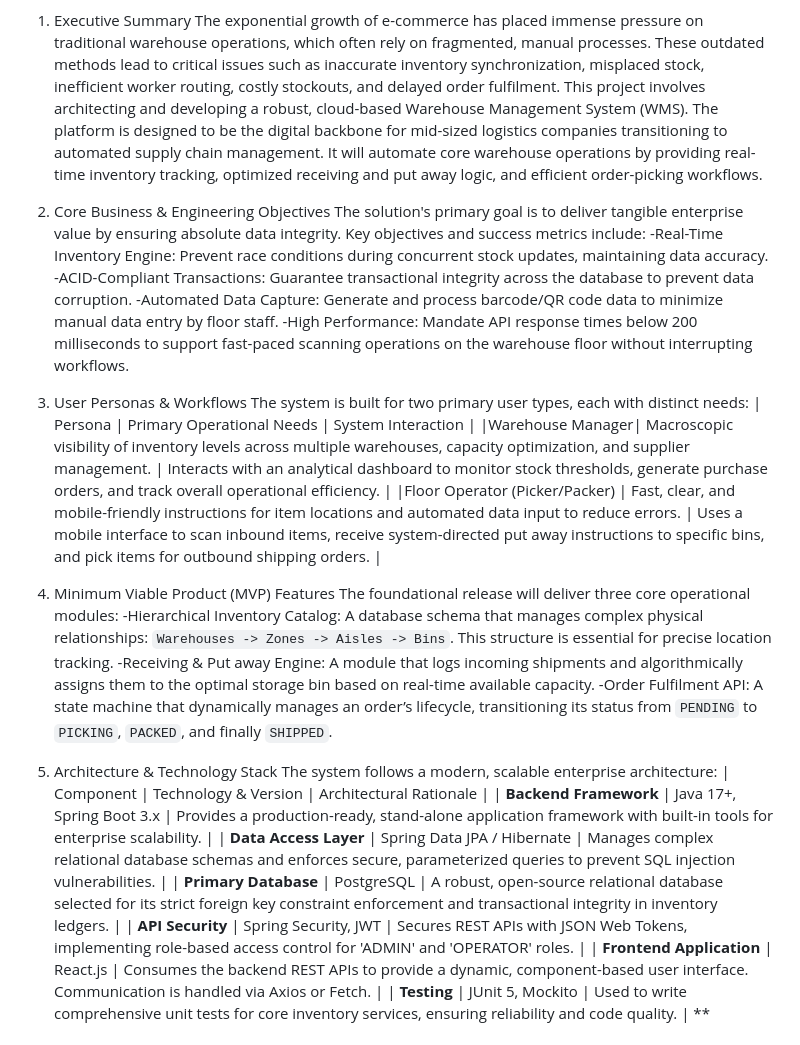
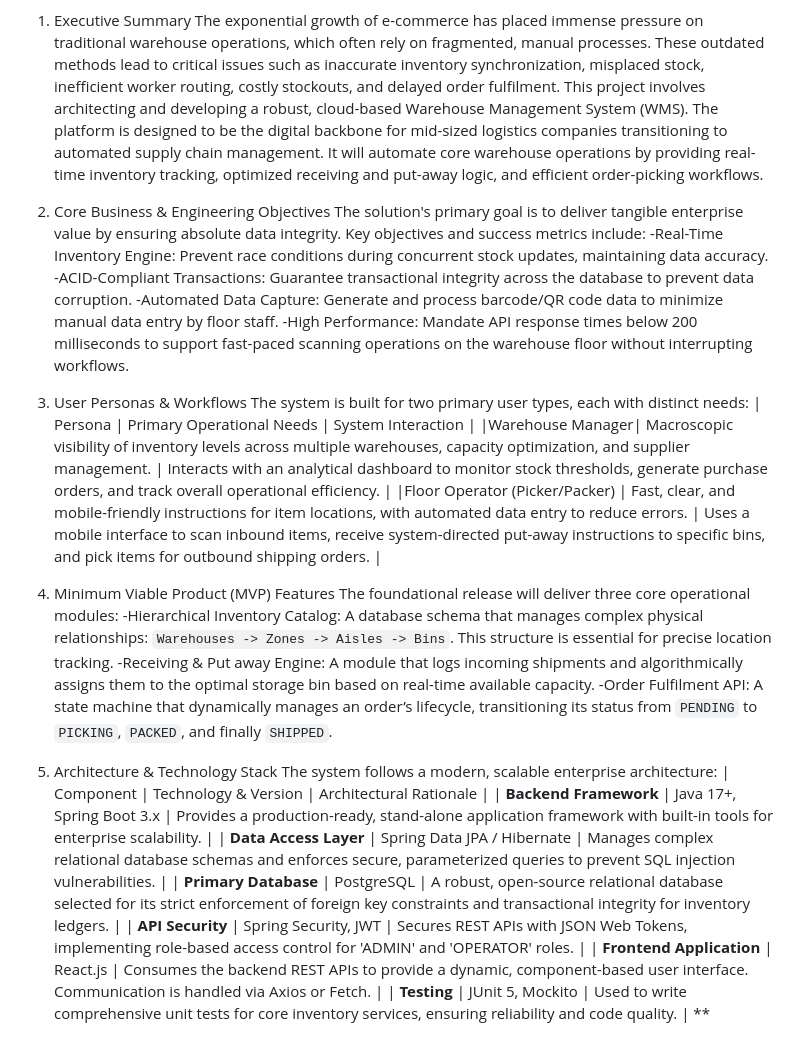
Before and after one commit to ISHRAQ01/EnterpriseWarehouseManagementSystem, a Markdown page: README.md, the part around the change. GitHub-like rendering.

Commit message:
Refine README content for clarity and consistency
Updated text for clarity and consistency in the README.

```diff
--- a/README.md
+++ b/README.md
@@ -1,7 +1,7 @@
 Java Spring Boot API & PostgreSQL Warehouse Management
 1. Executive Summary
 The exponential growth of e-commerce has placed immense pressure on traditional warehouse operations, which often rely on fragmented, manual processes. These outdated methods lead to critical issues such as inaccurate inventory synchronization, misplaced stock, inefficient worker routing, costly stockouts, and delayed order fulfilment.
-This project involves architecting and developing a robust, cloud-based Warehouse Management System (WMS). The platform is designed to be the digital backbone for mid-sized logistics companies transitioning to automated supply chain management. It will automate core warehouse operations by providing real-time inventory tracking, optimized receiving and put away logic, and efficient order-picking workflows.
+This project involves architecting and developing a robust, cloud-based Warehouse Management System (WMS). The platform is designed to be the digital backbone for mid-sized logistics companies transitioning to automated supply chain management. It will automate core warehouse operations by providing real-time inventory tracking, optimized receiving and put-away logic, and efficient order-picking workflows.
 2. Core Business & Engineering Objectives
 The solution's primary goal is to deliver tangible enterprise value by ensuring absolute data integrity. Key objectives and success metrics include:
 -Real-Time Inventory Engine: Prevent race conditions during concurrent stock updates, maintaining data accuracy.
@@ -12,7 +12,7 @@ The solution's primary goal is to deliver tangible enterprise value by ensuring
 The system is built for two primary user types, each with distinct needs:
 | Persona | Primary Operational Needs | System Interaction |
 |Warehouse Manager| Macroscopic visibility of inventory levels across multiple warehouses, capacity optimization, and supplier management. | Interacts with an analytical dashboard to monitor stock thresholds, generate purchase orders, and track overall operational efficiency. |
-|Floor Operator (Picker/Packer) | Fast, clear, and mobile-friendly instructions for item locations and automated data input to reduce errors. | Uses a mobile interface to scan inbound items, receive system-directed put away instructions to specific bins, and pick items for outbound shipping orders. |
+|Floor Operator (Picker/Packer) | Fast, clear, and mobile-friendly instructions for item locations, with automated data entry to reduce errors. | Uses a mobile interface to scan inbound items, receive system-directed put-away instructions to specific bins, and pick items for outbound shipping orders. |
 
 4. Minimum Viable Product (MVP) Features
 The foundational release will deliver three core operational modules:
@@ -25,7 +25,7 @@ The system follows a modern, scalable enterprise architecture:
 | Component | Technology & Version | Architectural Rationale |
 | **Backend Framework** | Java 17+, Spring Boot 3.x | Provides a production-ready, stand-alone application framework with built-in tools for enterprise scalability. |
 | **Data Access Layer** | Spring Data JPA / Hibernate | Manages complex relational database schemas and enforces secure, parameterized queries to prevent SQL injection vulnerabilities. |
-| **Primary Database** | PostgreSQL | A robust, open-source relational database selected for its strict foreign key constraint enforcement and transactional integrity in inventory ledgers. |
+| **Primary Database** | PostgreSQL | A robust, open-source relational database selected for its strict enforcement of foreign key constraints and transactional integrity for inventory ledgers. |
 | **API Security** | Spring Security, JWT | Secures REST APIs with JSON Web Tokens, implementing role-based access control for 'ADMIN' and 'OPERATOR' roles. |
 | **Frontend Application** | React.js | Consumes the backend REST APIs to provide a dynamic, component-based user interface. Communication is handled via Axios or Fetch. |
 | **Testing** | JUnit 5, Mockito | Used to write comprehensive unit tests for core inventory services, ensuring reliability and code quality. |
```
